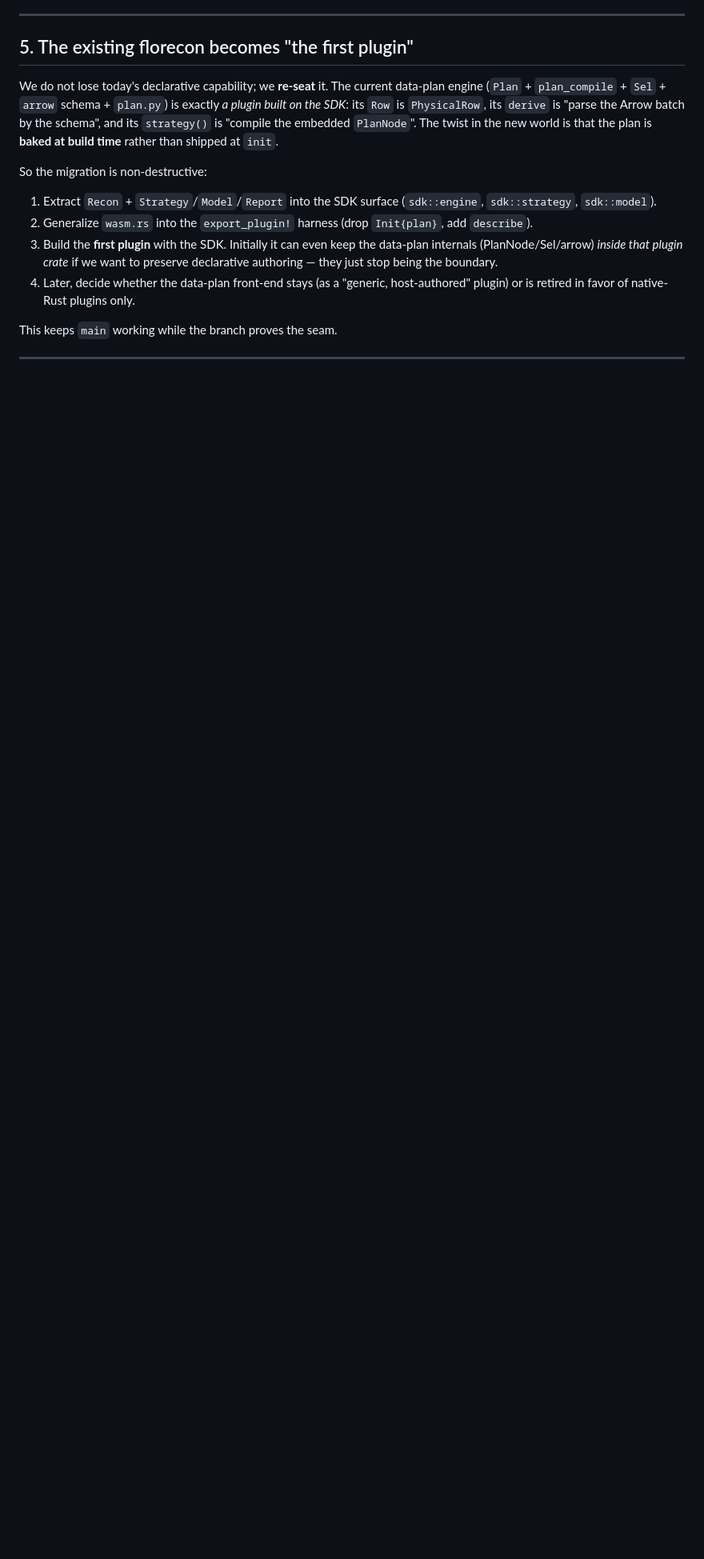
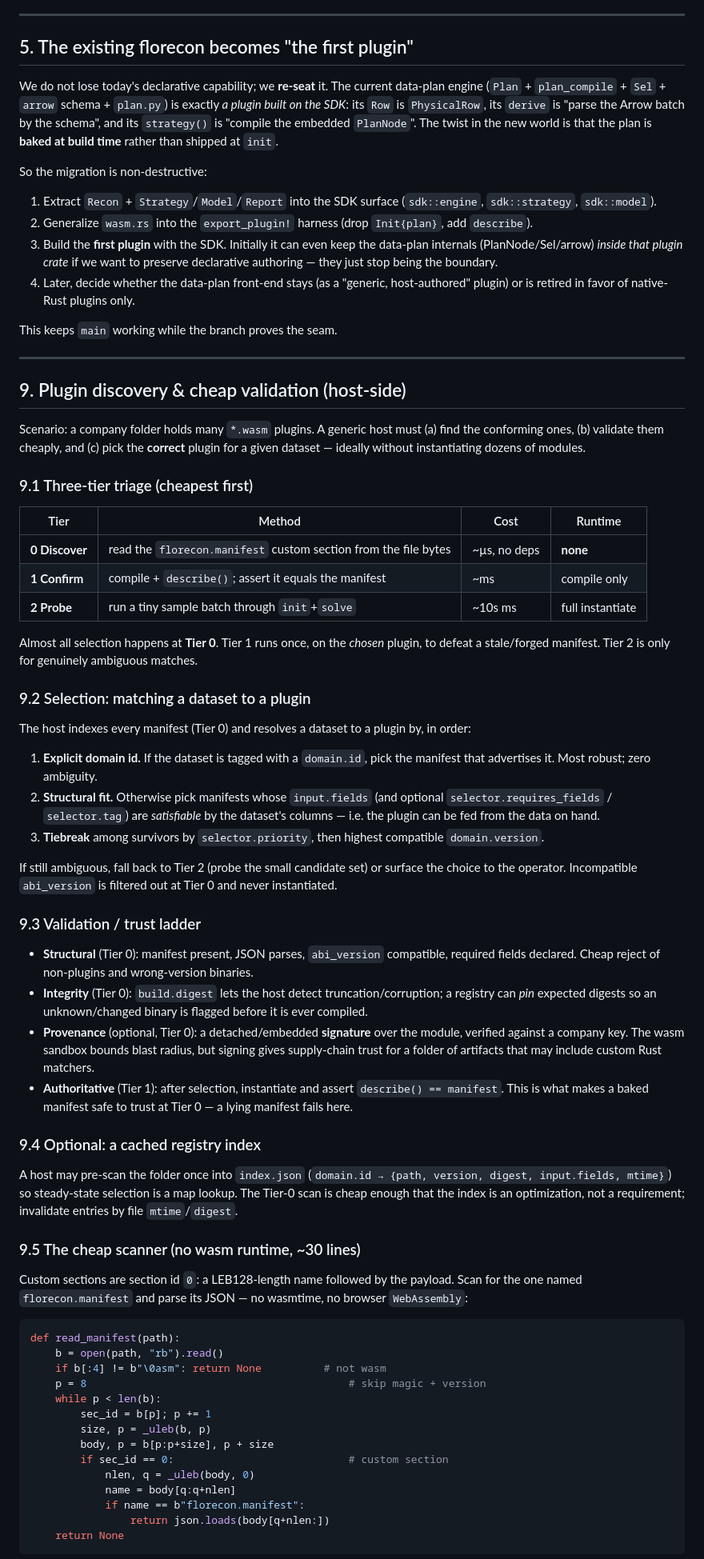
Before and after one commit to spoj/florecon, a Markdown page: docs/arch/plugin-sdk.md, the part around one of its changes. Shown at 80% size. Rendered like a GitHub page; blank space fills up the shorter version.

Commit message:
docs(arch): plugin discovery + cheap validation via manifest custom section
Add a static florecon.manifest WebAssembly custom section (emitted by
export_plugin! from the same DescribeDoc as describe(), so they cannot
drift). Host-side three-tier triage: Tier 0 reads the manifest by raw
binary scan (no wasm runtime) for discovery/selection; Tier 1 confirms
via describe() on the chosen plugin; Tier 2 dry-run probe for ambiguous
matches. Covers selection (domain id / structural fit / selector+priority),
a trust ladder (structural/integrity/provenance/authoritative), an optional
cached registry index, and a ~30-line runtime-less scanner.

````diff
--- a/docs/arch/plugin-sdk.md
+++ b/docs/arch/plugin-sdk.md
@@ -279,3 +315,74 @@ This keeps `main` working while the branch proves the seam.
 
 ---
 
+## 9. Plugin discovery & cheap validation (host-side)
+
+Scenario: a company folder holds many `*.wasm` plugins. A generic host must (a) find the conforming
+ones, (b) validate them cheaply, and (c) pick the **correct** plugin for a given dataset — ideally
+without instantiating dozens of modules.
+
+### 9.1 Three-tier triage (cheapest first)
+
+| Tier | Method | Cost | Runtime |
+| --- | --- | --- | --- |
+| **0 Discover** | read the `florecon.manifest` custom section from the file bytes | ~µs, no deps | **none** |
+| **1 Confirm** | compile + `describe()`; assert it equals the manifest | ~ms | compile only |
+| **2 Probe** | run a tiny sample batch through `init`+`solve` | ~10s ms | full instantiate |
+
+Almost all selection happens at **Tier 0**. Tier 1 runs once, on the *chosen* plugin, to defeat a
+stale/forged manifest. Tier 2 is only for genuinely ambiguous matches.
+
+### 9.2 Selection: matching a dataset to a plugin
+
+The host indexes every manifest (Tier 0) and resolves a dataset to a plugin by, in order:
+
+1. **Explicit domain id.** If the dataset is tagged with a `domain.id`, pick the manifest that
+   advertises it. Most robust; zero ambiguity.
+2. **Structural fit.** Otherwise pick manifests whose `input.fields` (and optional
+   `selector.requires_fields` / `selector.tag`) are *satisfiable* by the dataset's columns — i.e.
+   the plugin can be fed from the data on hand.
+3. **Tiebreak** among survivors by `selector.priority`, then highest compatible `domain.version`.
+
+If still ambiguous, fall back to Tier 2 (probe the small candidate set) or surface the choice to the
+operator. Incompatible `abi_version` is filtered out at Tier 0 and never instantiated.
+
+### 9.3 Validation / trust ladder
+
+- **Structural** (Tier 0): manifest present, JSON parses, `abi_version` compatible, required fields
+  declared. Cheap reject of non-plugins and wrong-version binaries.
+- **Integrity** (Tier 0): `build.digest` lets the host detect truncation/corruption; a registry can
+  *pin* expected digests so an unknown/changed binary is flagged before it is ever compiled.
+- **Provenance** (optional, Tier 0): a detached/embedded **signature** over the module, verified
+  against a company key. The wasm sandbox bounds blast radius, but signing gives supply-chain trust
+  for a folder of artifacts that may include custom Rust matchers.
+- **Authoritative** (Tier 1): after selection, instantiate and assert `describe() == manifest`. This
+  is what makes a baked manifest safe to trust at Tier 0 — a lying manifest fails here.
+
+### 9.4 Optional: a cached registry index
+
+A host may pre-scan the folder once into `index.json` (`domain.id → {path, version, digest,
+input.fields, mtime}`) so steady-state selection is a map lookup. The Tier-0 scan is cheap enough
+that the index is an optimization, not a requirement; invalidate entries by file `mtime`/`digest`.
+
+### 9.5 The cheap scanner (no wasm runtime, ~30 lines)
+
+Custom sections are section id `0`: a LEB128-length name followed by the payload. Scan for the one
+named `florecon.manifest` and parse its JSON — no wasmtime, no browser `WebAssembly`:
+
+```python
+def read_manifest(path):
+    b = open(path, "rb").read()
+    if b[:4] != b"\0asm": return None          # not wasm
+    p = 8                                          # skip magic + version
+    while p < len(b):
+        sec_id = b[p]; p += 1
+        size, p = _uleb(b, p)
+        body, p = b[p:p+size], p + size
+        if sec_id == 0:                            # custom section
+            nlen, q = _uleb(body, 0)
+            name = body[q:q+nlen]
+            if name == b"florecon.manifest":
+                return json.loads(body[q+nlen:])
+    return None
+```
+
````
Also changed, not shown: other parts of docs/arch/plugin-sdk.md (+50 -0 lines).
